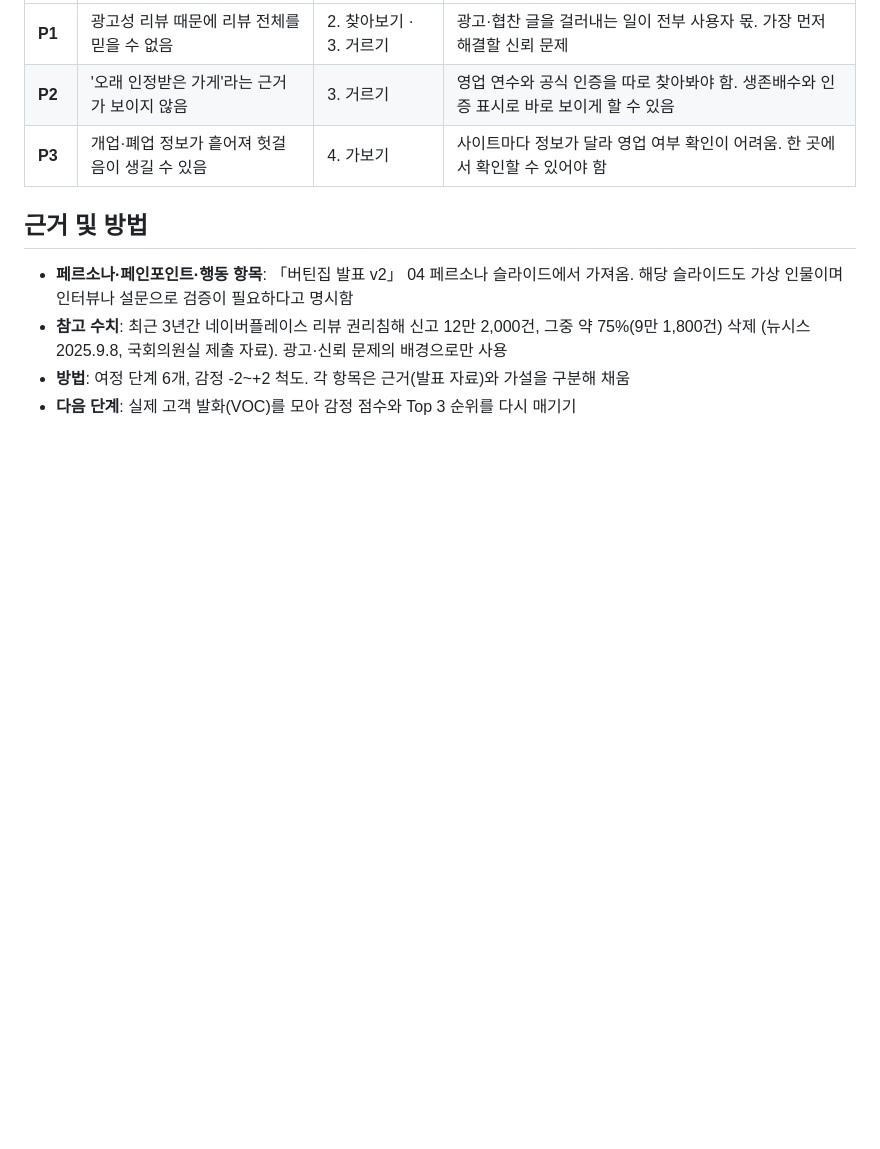
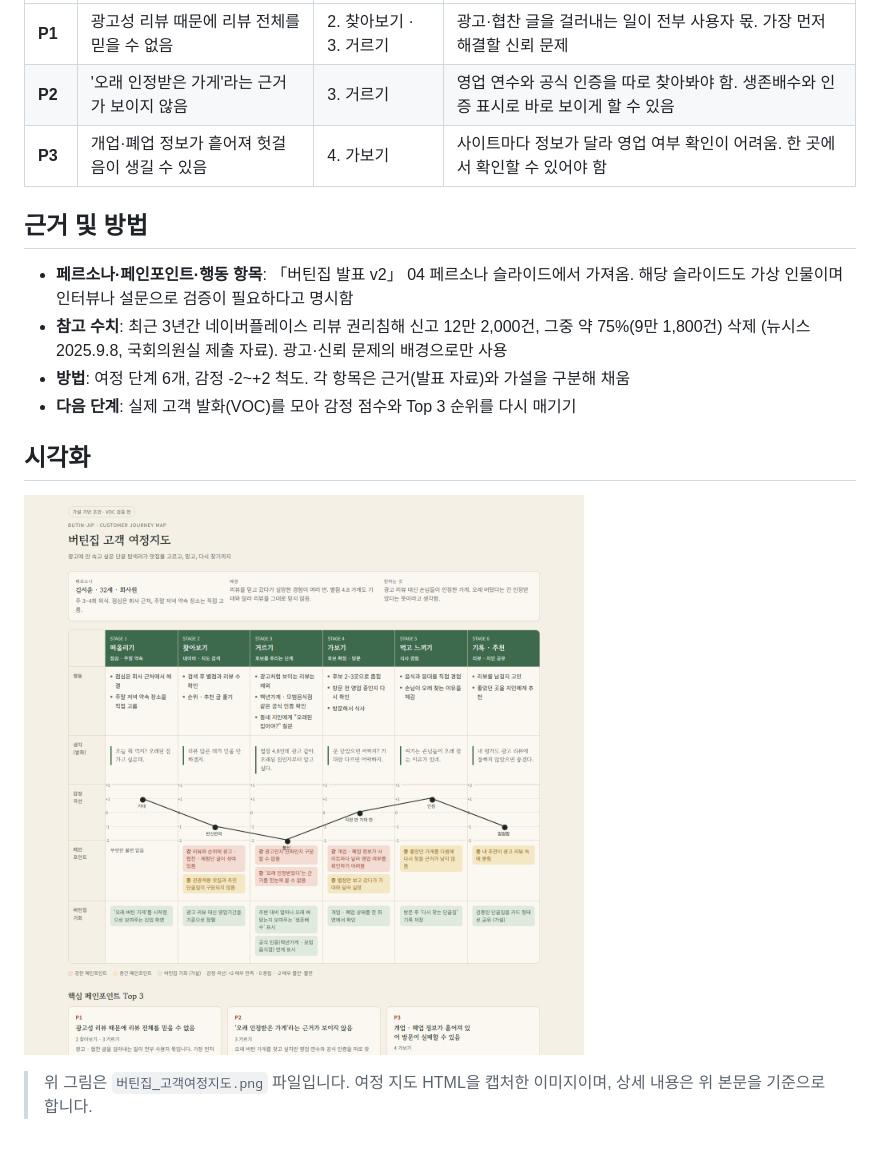
Before and after one commit to k-1026/4P, a Markdown page: 1109실습/버틴집_고객여정지도.md, the part around the change. Drawn GitHub-style; pictures changed too: 1109실습/버틴집_고객여정지도.png (added); blank space fills up the shorter version.

Commit message:
11월 9일 실습: 버틴집 고객 여정지도 이미지 추가
Co-Authored-By: Claude Haiku 5.5 <noreply@anthropic.com>

```diff
--- a/1109실습/버틴집_고객여정지도.md
+++ b/1109실습/버틴집_고객여정지도.md
@@ -94,3 +94,9 @@
 - **참고 수치**: 최근 3년간 네이버플레이스 리뷰 권리침해 신고 12만 2,000건, 그중 약 75%(9만 1,800건) 삭제 (뉴시스 2025.9.8, 국회의원실 제출 자료). 광고·신뢰 문제의 배경으로만 사용
 - **방법**: 여정 단계 6개, 감정 -2~+2 척도. 각 항목은 근거(발표 자료)와 가설을 구분해 채움
 - **다음 단계**: 실제 고객 발화(VOC)를 모아 감정 점수와 Top 3 순위를 다시 매기기
+
+## 시각화
+
+![버틴집 고객 여정지도](./버틴집_고객여정지도.png)
+
+> 위 그림은 `버틴집_고객여정지도.png` 파일입니다. 여정 지도 HTML을 캡처한 이미지이며, 상세 내용은 위 본문을 기준으로 합니다.
```
